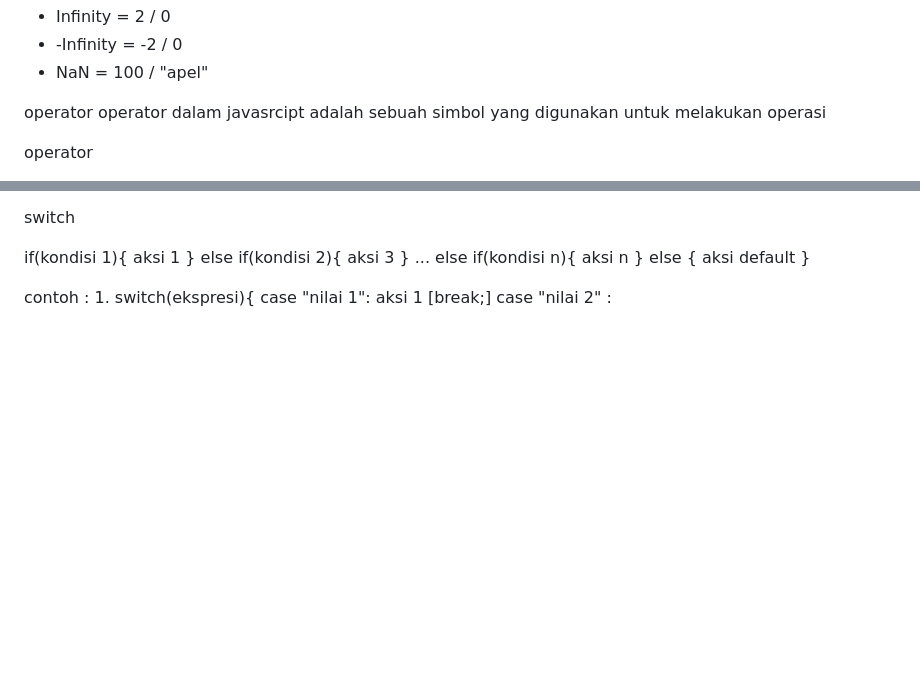
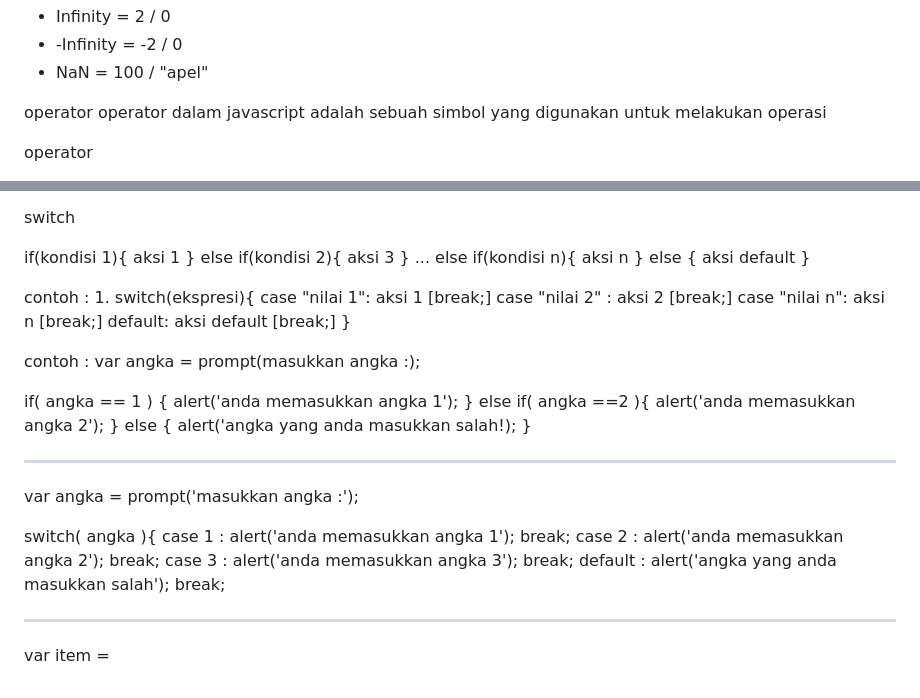
Before and after one commit to halonoer/Belajar_JavaScript, a Markdown page: README.md, 2 parts joined by grey strips. GitHub-like rendering; blank space fills up the shorter version.

```diff
--- a/README.md
+++ b/README.md
@@ -47,7 +47,7 @@ angka spesial
 - NaN = 100 / "apel"
 
 operator
-operator dalam javasrcipt adalah sebuah simbol yang digunakan untuk melakukan operasi
+operator dalam javascript adalah sebuah simbol yang digunakan untuk melakukan operasi
 
 operator
 - aritmatika - binary
@@ -457,3 +457,43 @@ case "nilai 1":
 aksi 1
 [break;]
 case "nilai 2" :
+aksi 2
+[break;]
+case "nilai n":
+aksi n
+[break;]
+default:
+aksi default
+[break;]
+}
+
+contoh :
+var angka = prompt(masukkan angka :);
+
+if( angka == 1 ) {
+alert('anda memasukkan angka 1');
+} else if( angka ==2 ){
+alert('anda memasukkan angka 2');
+} else {
+alert('angka yang anda masukkan salah!);
+}
+
+------------------------------------------
+var angka = prompt('masukkan angka :');
+
+switch( angka ){
+case 1 :
+alert('anda memasukkan angka 1');
+break;
+case 2 :
+alert('anda memasukkan angka 2');
+break;
+case 3 :
+alert('anda memasukkan angka 3');
+break;
+default :
+alert('angka yang anda masukkan salah');
+break;
+
+--------------------------------------------
+var item =
```
Also changed, not shown: other parts of README.md (+1 -1 lines).
